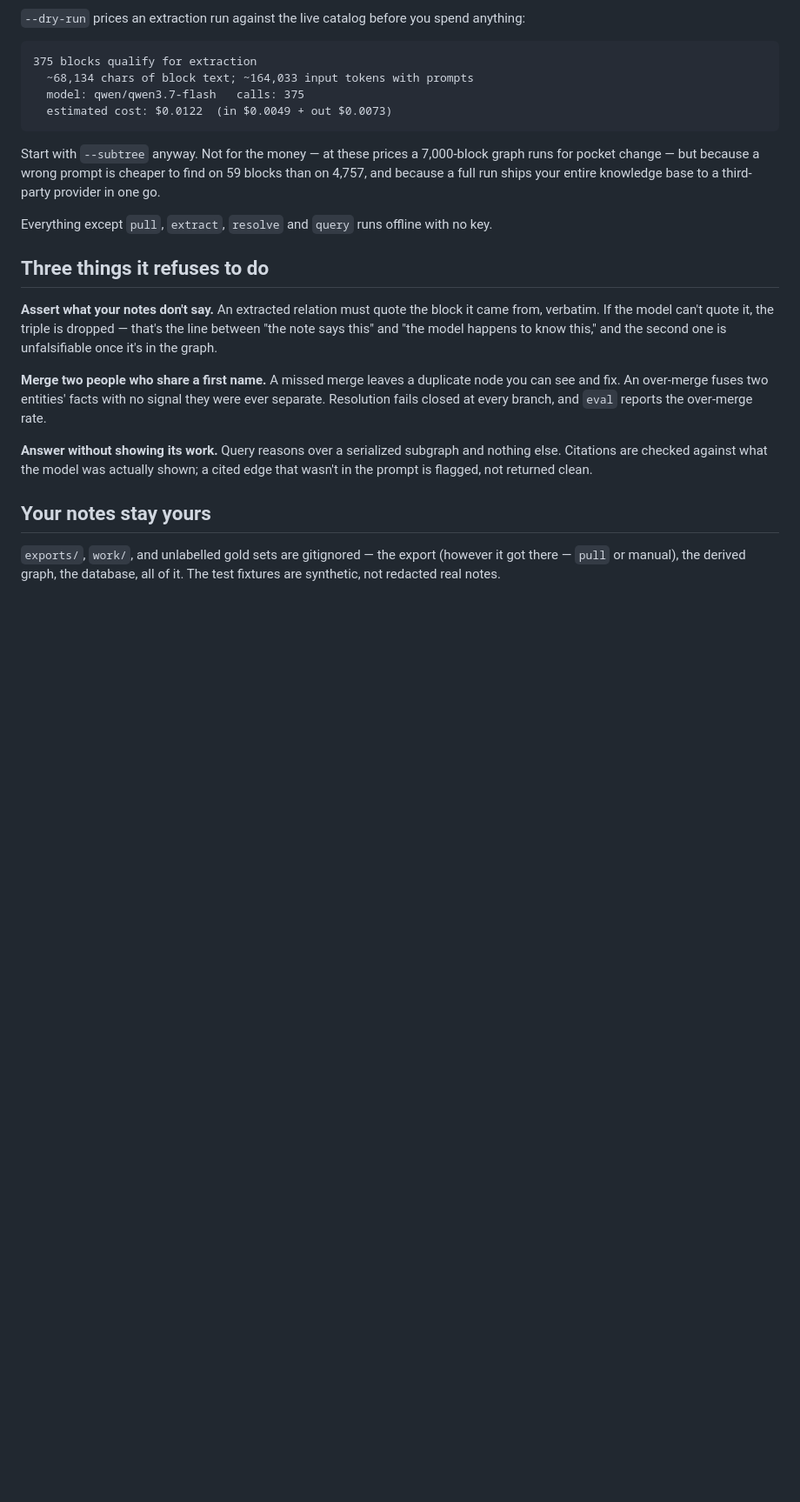
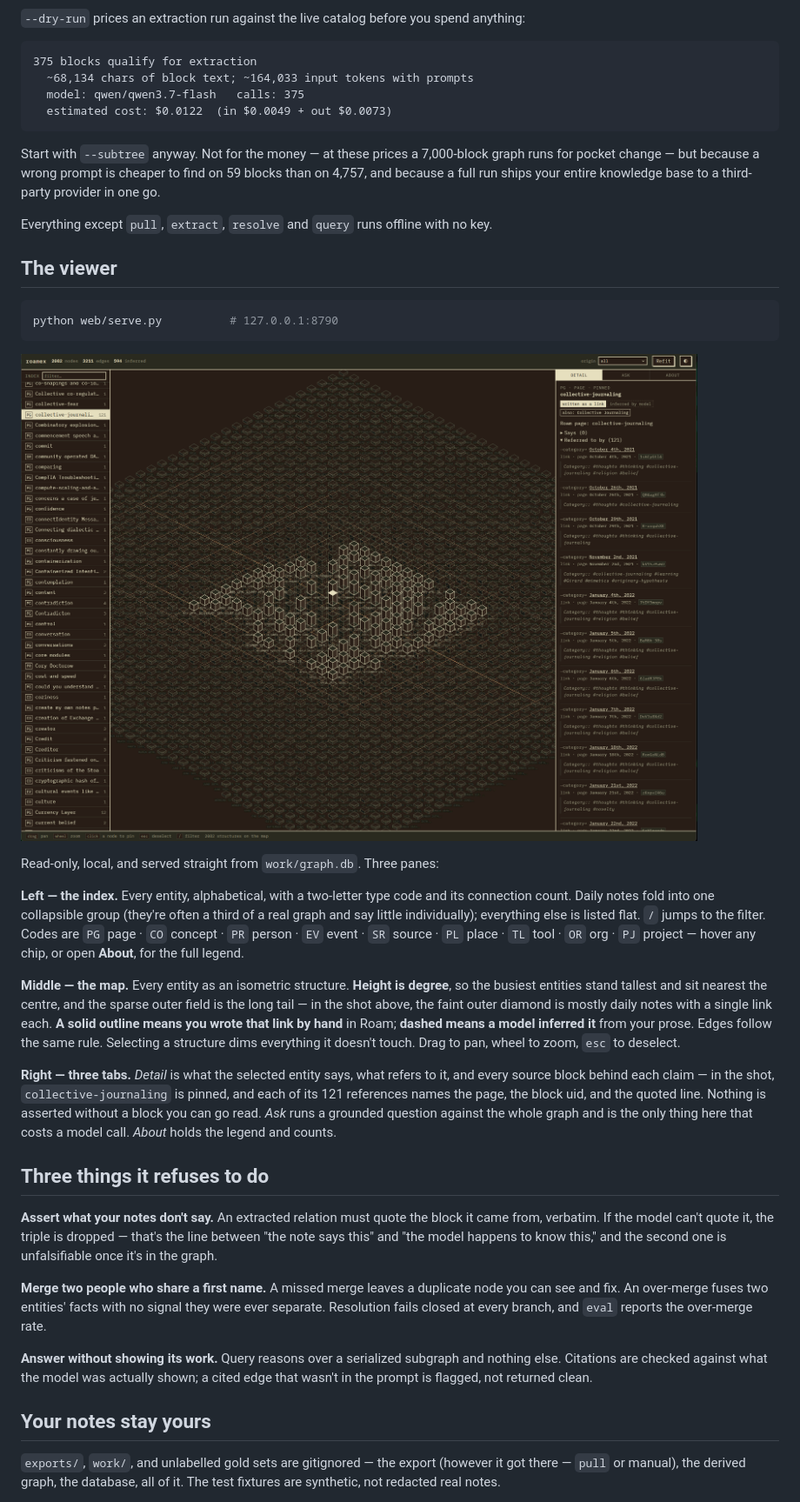
Before and after one commit to njcurtis3/roamex, a Markdown page: README.md, the part around the change printed below. Shown: that part at 87% size. GitHub-like rendering; pictures changed too: docs/viewer.png (added); blank space fills up the shorter version.

````diff
--- a/README.md
+++ b/README.md
@@ -106,6 +106,37 @@ and because a full run ships your entire knowledge base to a third-party provide
 
 Everything except `pull`, `extract`, `resolve` and `query` runs offline with no key.
 
+## The viewer
+
+```bash
+python web/serve.py          # 127.0.0.1:8790
+```
+
+![The roamex viewer: an index on the left, an isometric map of the graph in the middle, and a detail panel on the right showing every source block behind the selected entity](docs/viewer.png)
+
+Read-only, local, and served straight from `work/graph.db`. Three panes:
+
+**Left — the index.** Every entity, alphabetical, with a two-letter type code and its
+connection count. Daily notes fold into one collapsible group (they're often a third of a
+real graph and say little individually); everything else is listed flat. `/` jumps to the
+filter. Codes are `PG` page · `CO` concept · `PR` person · `EV` event · `SR` source ·
+`PL` place · `TL` tool · `OR` org · `PJ` project — hover any chip, or open **About**, for
+the full legend.
+
+**Middle — the map.** Every entity as an isometric structure. **Height is degree**, so the
+busiest entities stand tallest and sit nearest the centre, and the sparse outer field is the
+long tail — in the shot above, the faint outer diamond is mostly daily notes with a single
+link each. **A solid outline means you wrote that link by hand** in Roam; **dashed means a
+model inferred it** from your prose. Edges follow the same rule. Selecting a structure dims
+everything it doesn't touch. Drag to pan, wheel to zoom, `esc` to deselect.
+
+**Right — three tabs.** *Detail* is what the selected entity says, what refers to it, and
+every source block behind each claim — in the shot, `collective-journaling` is pinned, and
+each of its 121 references names the page, the block uid, and the quoted line. Nothing is
+asserted without a block you can go read. *Ask* runs a grounded question against the whole
+graph and is the only thing here that costs a model call. *About* holds the legend and
+counts.
+
 ## Three things it refuses to do
 
 **Assert what your notes don't say.** An extracted relation must quote the block it came
````
Also changed, not shown: other parts of README.md (+5 -6 lines), CLAUDE.md (+6 -4 lines), web/README.md (+9 -4 lines).
